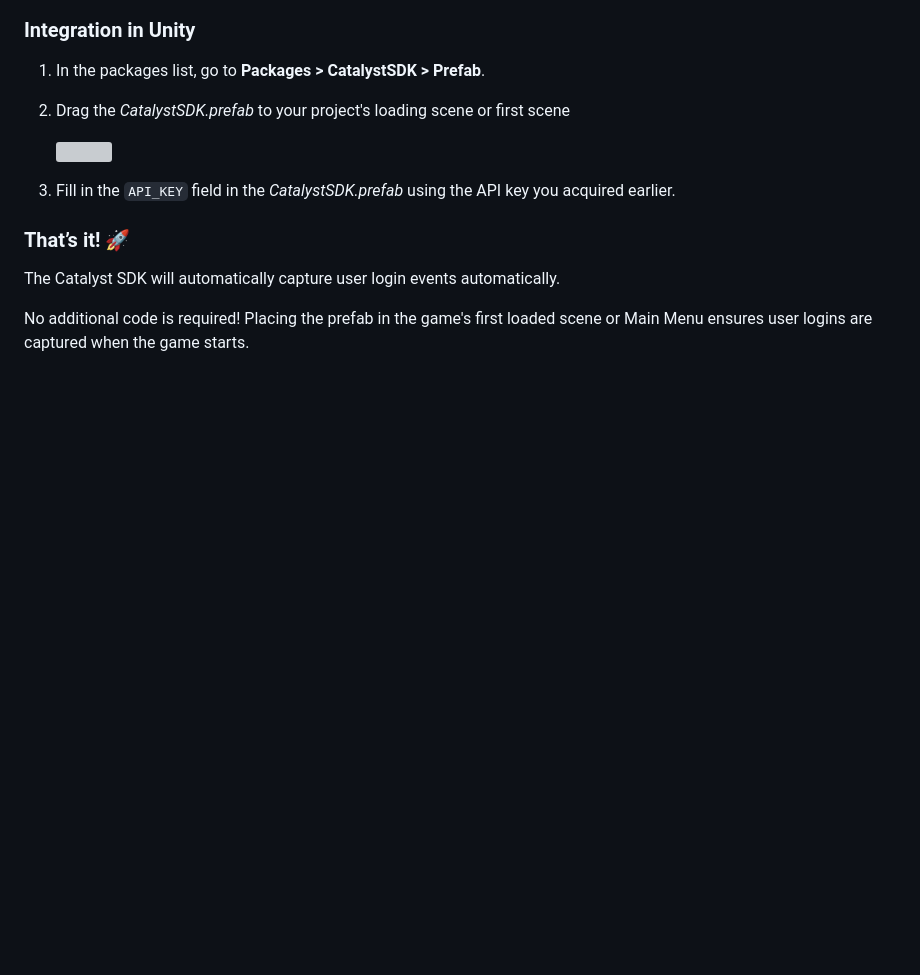
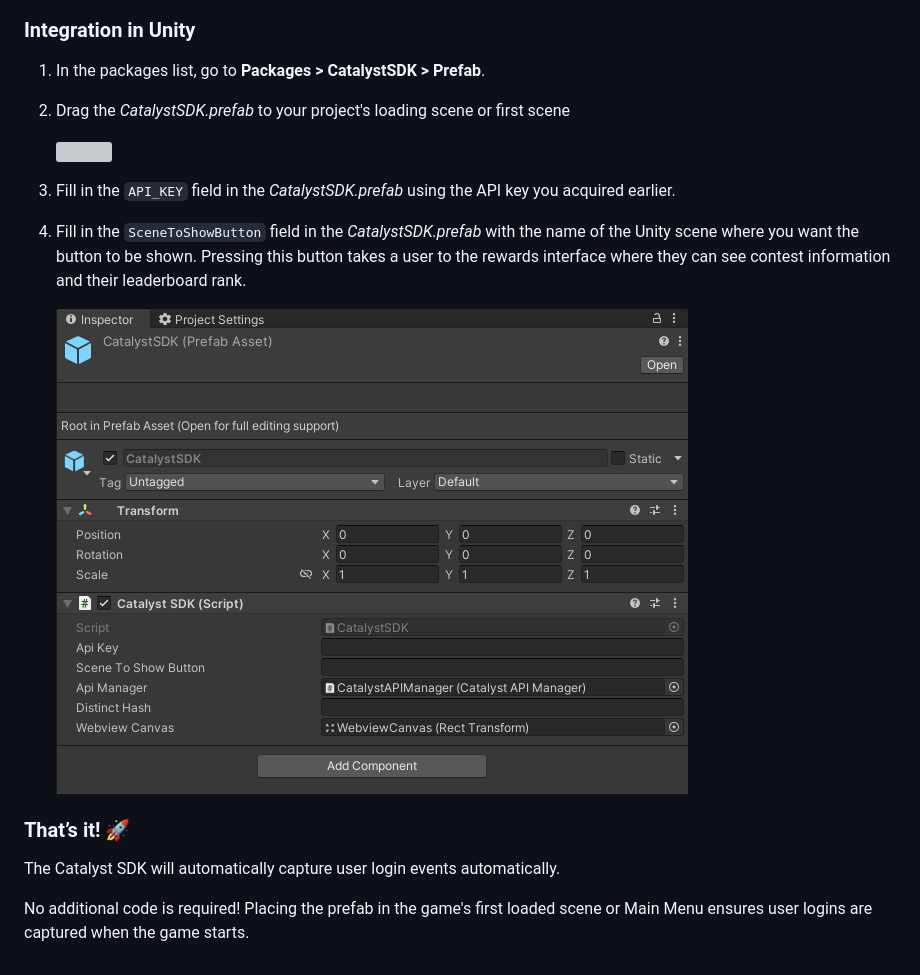
Before and after one commit to conductiveai/catalyst-docs, a Markdown page: unity.md, the part around the change. GitHub-like rendering; pictures changed too: .github/unity-prefab.png (added); blank space fills up the shorter version; grey boxes are pictures that could not be loaded.

Commit message:
Updating Unity docs

```diff
--- a/unity.md
+++ b/unity.md
@@ -60,6 +60,11 @@ This should take you to the project settings below. Copy your API key provided f
 
 3. Fill in the `API_KEY` field in the *CatalystSDK.prefab* using the API key you acquired earlier.
 
+4. Fill in the `SceneToShowButton` field in the *CatalystSDK.prefab* with the name of the Unity scene where you want the button to be shown. Pressing this button takes a user to the rewards interface where they can see contest information and their leaderboard rank.
+
+	![](https://github.com/conductiveai/catalyst-docs/blob/main/.github/unity-prefab.png?raw=true)
+
+
 ### That’s it! 🚀
 
 The Catalyst SDK will automatically capture user login events automatically.
```
